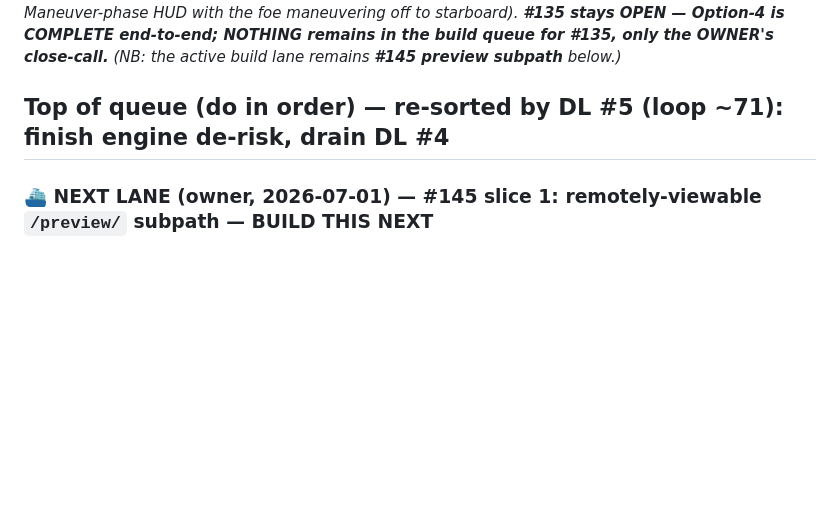
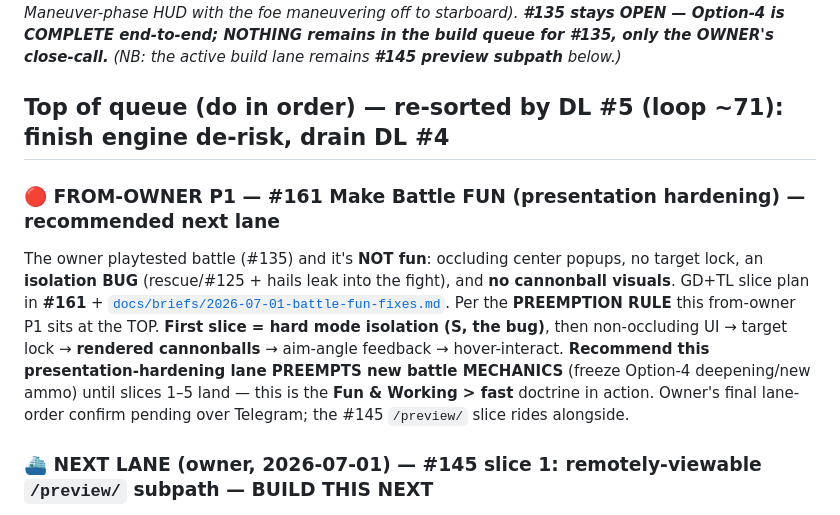
Before and after one commit to cakuki/tidewake, a Markdown page: studio/comms/queue.md, the part around the change. Drawn GitHub-style; blank space fills up the shorter version.

Commit message:
docs(comms): Make Battle FUN epic #161 -> top of queue (from-owner P1)
Owner playtest: battle not fun (presentation gap). Filed #161 with the 6-slice
GD+TL plan; placed at queue top per PREEMPTION. Recommend it preempts new battle
mechanics until slices 1-5 land (Fun & Working > fast). Owner lane confirm pending TG.

Co-Authored-By: Claude Opus 4.8 <noreply@anthropic.com>

```diff
--- a/studio/comms/queue.md
+++ b/studio/comms/queue.md
@@ -263,6 +263,16 @@ Option-4 is COMPLETE end-to-end; NOTHING remains in the build queue for #135, on
 
 ## Top of queue (do in order) — re-sorted by DL #5 (loop ~71): finish engine de-risk, drain DL #4
 
+### 🔴 FROM-OWNER P1 — #161 **Make Battle FUN** (presentation hardening) — recommended next lane
+The owner playtested battle (#135) and it's **NOT fun**: occluding center popups, no target lock, an
+**isolation BUG** (rescue/#125 + hails leak into the fight), and **no cannonball visuals**. GD+TL slice
+plan in **#161** + [`docs/briefs/2026-07-01-battle-fun-fixes.md`](https://github.com/cakuki/tidewake/blob/main/docs/briefs/2026-07-01-battle-fun-fixes.md).
+Per the **PREEMPTION RULE** this from-owner P1 sits at the TOP. **First slice = hard mode isolation (S, the
+bug)**, then non-occluding UI → target lock → **rendered cannonballs** → aim-angle feedback → hover-interact.
+**Recommend this presentation-hardening lane PREEMPTS new battle MECHANICS** (freeze Option-4 deepening/new
+ammo) until slices 1–5 land — this is the **Fun & Working > fast** doctrine in action. Owner's final
+lane-order confirm pending over Telegram; the #145 `/preview/` slice rides alongside.
+
 ### ⛴️ NEXT LANE (owner, 2026-07-01) — **#145 slice 1: remotely-viewable `/preview/` subpath** — BUILD THIS NEXT
 Battle's lane-switch gate is CLEARED (Loop 100); the owner chose the **release channels** (#145) as the
 next lane, **starting with the preview subpath** so he can watch builds remotely (incl. phone). This is the
```
Also changed, not shown: studio/feedback/REGISTER.md (+1 -1 lines), 1 other file.
